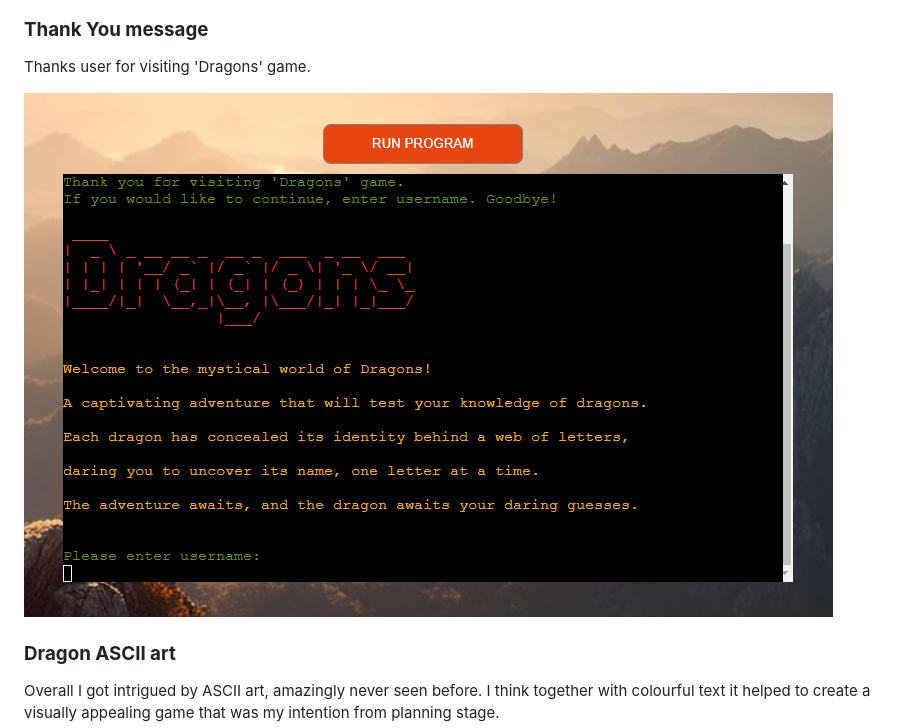
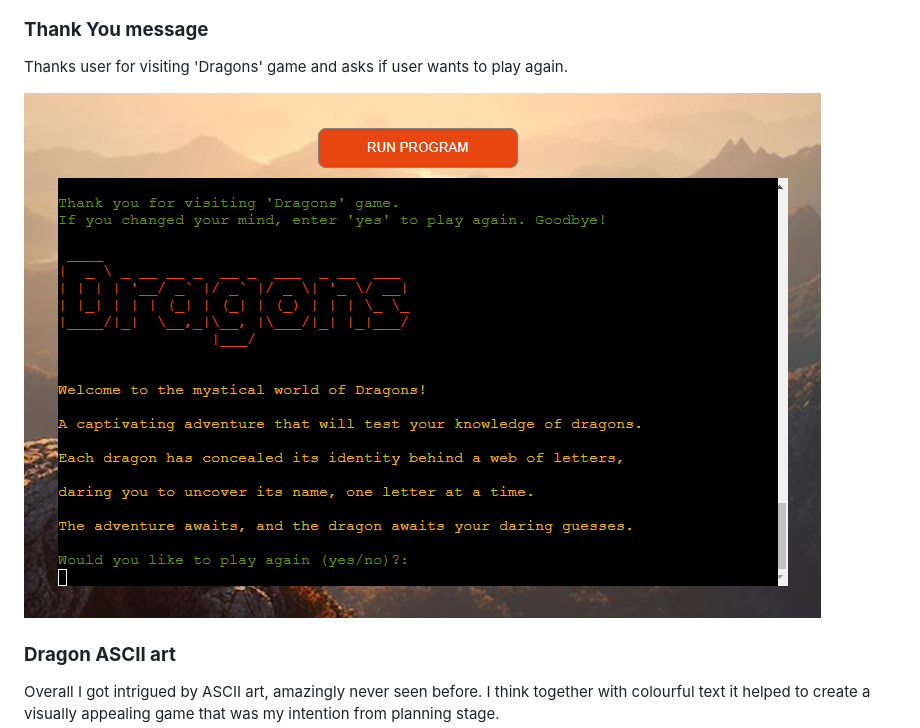
Before and after one commit to violaberg/dragon-name-game, a Markdown page: README.md, the part around the change printed below. GitHub-like rendering; pictures changed too: docs/screenshots/thank-you-message1.png (added).

```diff
--- a/README.md
+++ b/README.md
@@ -112,9 +114,9 @@ This fire blowing dragon appears if user has lost the game. Be careful not to ge
 
 ### **Thank You message**
 
-Thanks user for visiting 'Dragons' game.
+Thanks user for visiting 'Dragons' game and asks if user wants to play again.
 
-![Thank you message](docs/screenshots/thank-you-message.png)
+![Thank you message](docs/screenshots/thank-you-message1.png)
 
 ### **Dragon ASCII art**
 
```
Also changed, not shown: other parts of README.md (+5 -3 lines), docs/screenshots/guess-message.png (deleted), docs/screenshots/guess-message1.png (added), docs/screenshots/invalid-guess.png (added).
